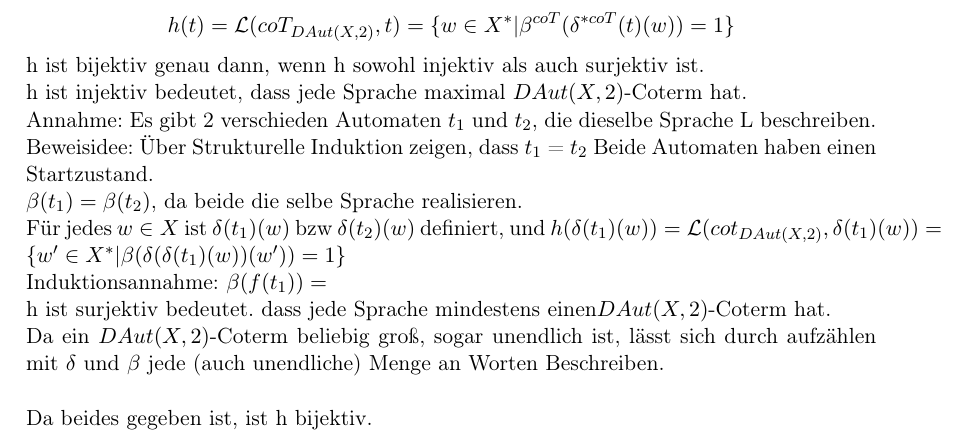
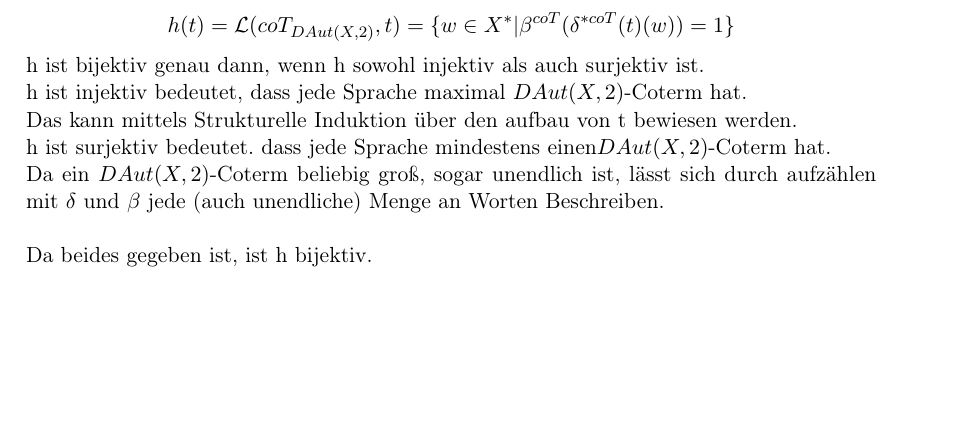
Before and after one commit to rene-dev/Uebersetzerbau-WiSe-11-12, a LaTeX document (blatt04/04.tex, which reads blatt04/aufgabe41.tex): part of page 1 of 2, cut so that both start at the same text, the shorter picture padded with empty space. Compiled offline with pdfLaTeX.

Commit message:
Aufgabe 4.1 etwas beschränkt

```diff
--- a/blatt04/aufgabe41.tex
+++ b/blatt04/aufgabe41.tex
@@ -3,12 +3,7 @@
 \[ h(t)=\mathcal{L}(coT_{DAut(X,2)},t)=\{w\in X^*|\beta^{coT}(\delta^{*coT}(t)(w))=1\}\]
 h ist bijektiv genau dann, wenn h sowohl injektiv als auch surjektiv ist.\\
 h ist injektiv bedeutet, dass jede Sprache maximal $DAut(X,2)$-Coterm hat.\\
-Annahme: Es gibt 2 verschieden Automaten $t_1$ und $t_2$, die dieselbe Sprache L beschreiben.\\
-Beweisidee: Über Strukturelle Induktion zeigen, dass $t_1$ = $t_2$
-Beide  Automaten haben einen Startzustand.\\
-$\beta(t_1)=\beta(t_2)$, da beide die selbe Sprache realisieren.\\
-Für jedes $w\in X$ ist $\delta(t_1)(w)$ bzw $\delta(t_2)(w)$ definiert, und $h(\delta(t_1)(w))=\mathcal{L}(cot_{DAut(X,2)},\delta(t_1)(w))=\{w'\in X^*|\beta(\delta(\delta(t_1)(w))(w')) = 1 \}$\\
-Induktionsannahme: $\beta(f(t_1))=$\\
+Das kann mittels Strukturelle Induktion über den aufbau von t bewiesen werden.\\
 h ist surjektiv bedeutet. dass jede Sprache mindestens einen$DAut(X,2)$-Coterm hat.\\
 Da ein $DAut(X,2)$-Coterm beliebig groß, sogar unendlich ist, lässt sich durch aufzählen mit $\delta$ und $\beta$ jede (auch unendliche) Menge an Worten Beschreiben.\\
 \\
```
